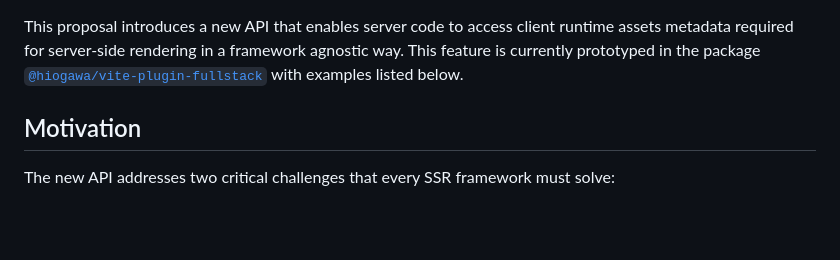
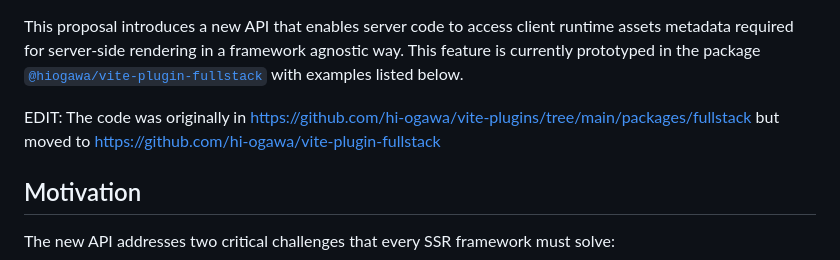
Before and after one commit to hi-ogawa/vite-plugin-fullstack, a Markdown page: docs/PROPOSAL.md, the part around the change. GitHub-like rendering; blank space fills up the shorter version.

Commit message:
chore: readme

```diff
--- a/docs/PROPOSAL.md
+++ b/docs/PROPOSAL.md
@@ -1,6 +1,8 @@
 <!-- NOTE: This file is synced to https://github.com/vitejs/vite/discussions/20913. Keep links as absolute URLs. -->
 
 This proposal introduces a new API that enables server code to access client runtime assets metadata required for server-side rendering in a framework agnostic way. This feature is currently prototyped in the package [`@hiogawa/vite-plugin-fullstack`](https://github.com/hi-ogawa/vite-plugin-fullstack/tree/main) with examples listed below.
+
+EDIT: The code was originally in https://github.com/hi-ogawa/vite-plugins/tree/main/packages/fullstack but moved to https://github.com/hi-ogawa/vite-plugin-fullstack
 
 ## Motivation
 
```
